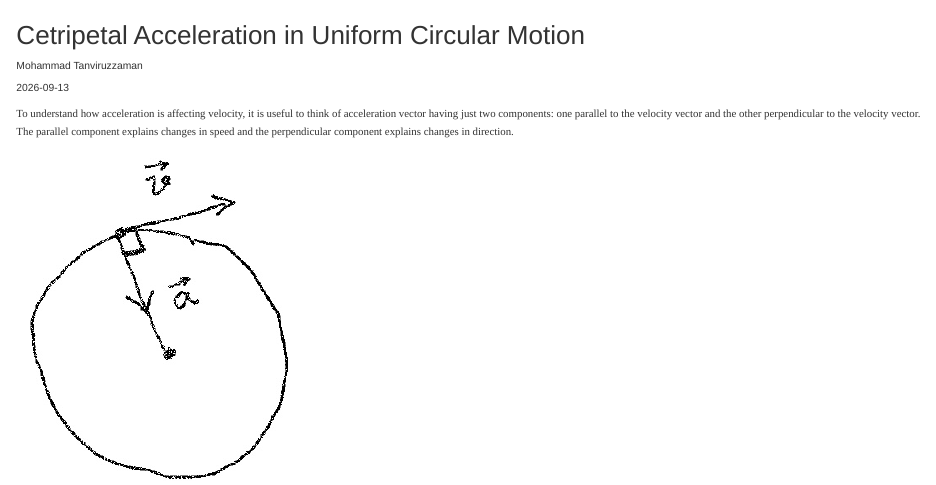
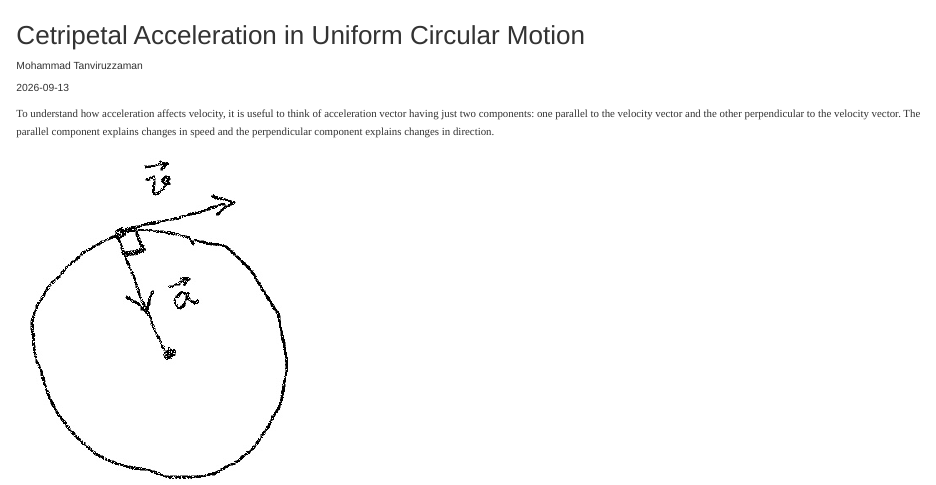
Before and after one commit to mtanviruzzaman/a-hobby-called-physics, a Quarto document (posts/circular-motion/index.qmd): the page in a window 1100 px wide, from its top. Rendered offline with R 4.5, knitr and Pandoc in place of Quarto, with nearby package versions.

Commit message:
circular motion

```diff
--- a/posts/circular-motion/index.qmd
+++ b/posts/circular-motion/index.qmd
@@ -5,7 +5,7 @@
 categories: [physics]
 ---
 
-To understand how acceleration is affecting velocity, it is useful to think of acceleration vector having just two components: one parallel to the velocity vector and the other perpendicular to the velocity vector. The parallel component explains changes in speed and the perpendicular component explains changes in direction.
+To understand how acceleration affects velocity, it is useful to think of acceleration vector having just two components: one parallel to the velocity vector and the other perpendicular to the velocity vector. The parallel component explains changes in speed and the perpendicular component explains changes in direction.
 
 ![](circ_motion_1.jpg){width=30% fig-align="center"}
 
```
Also changed, not shown: 4 other files.
